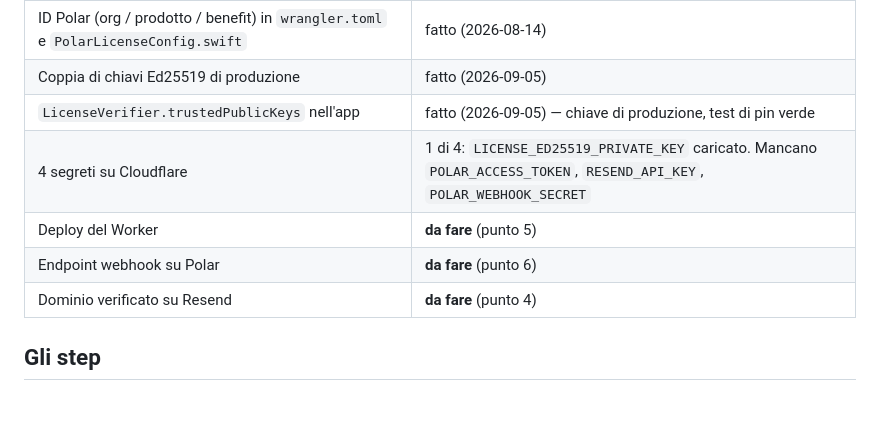
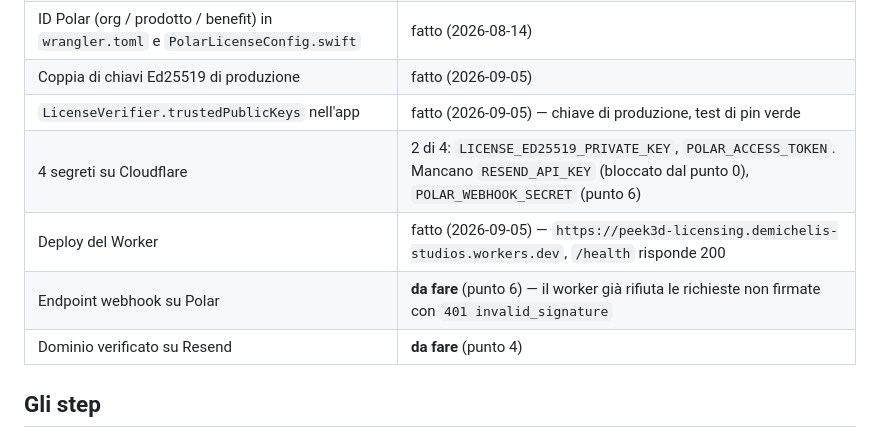
Before and after one commit to deeeemiss/Peek3D, a Markdown page: licensing-worker/SETUP.md, the part around the change. Rendered like a GitHub page; blank space fills up the shorter version.

Commit message:
docs: worker deployato, aggiorna stato in SETUP.md
URL pubblico https://peek3d-licensing.demichelis-studios.workers.dev
(subdominio workers.dev registrato sull'account). /health risponde 200 e
/webhooks/polar rifiuta le richieste non firmate con 401, quindi la
difesa è verificata in produzione e non solo nei test. Il binding di
rate limiting è stato accettato così com'è: il dubbio sulla sintassi al
punto 5 di TODO.md non si applica.

Co-Authored-By: Claude Opus 5 (1M context) <noreply@anthropic.com>

```diff
--- a/licensing-worker/SETUP.md
+++ b/licensing-worker/SETUP.md
@@ -31,9 +31,9 @@ Polar reali e il binding di rate limiting per `/recover`.
 | ID Polar (org / prodotto / benefit) in `wrangler.toml` e `PolarLicenseConfig.swift` | fatto (2026-08-14) |
 | Coppia di chiavi Ed25519 di produzione | fatto (2026-09-05) |
 | `LicenseVerifier.trustedPublicKeys` nell'app | fatto (2026-09-05) — chiave di produzione, test di pin verde |
-| 4 segreti su Cloudflare | 1 di 4: `LICENSE_ED25519_PRIVATE_KEY` caricato. Mancano `POLAR_ACCESS_TOKEN`, `RESEND_API_KEY`, `POLAR_WEBHOOK_SECRET` |
-| Deploy del Worker | **da fare** (punto 5) |
-| Endpoint webhook su Polar | **da fare** (punto 6) |
+| 4 segreti su Cloudflare | 2 di 4: `LICENSE_ED25519_PRIVATE_KEY`, `POLAR_ACCESS_TOKEN`. Mancano `RESEND_API_KEY` (bloccato dal punto 0), `POLAR_WEBHOOK_SECRET` (punto 6) |
+| Deploy del Worker | fatto (2026-09-05) — `https://peek3d-licensing.demichelis-studios.workers.dev`, `/health` risponde 200 |
+| Endpoint webhook su Polar | **da fare** (punto 6) — il worker già rifiuta le richieste non firmate con `401 invalid_signature` |
 | Dominio verificato su Resend | **da fare** (punto 4) |
 
 ## Gli step
```
